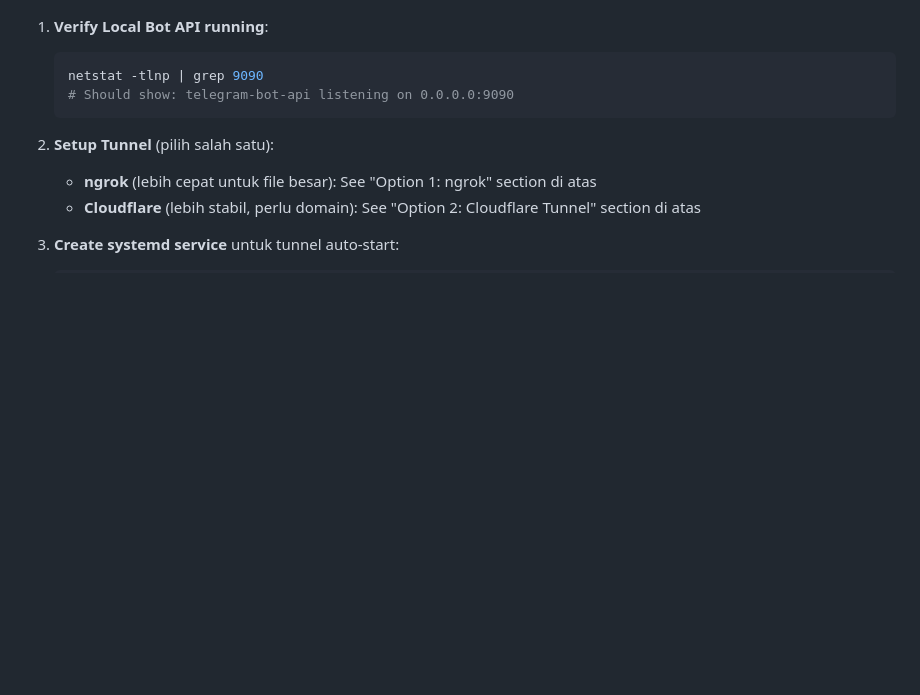
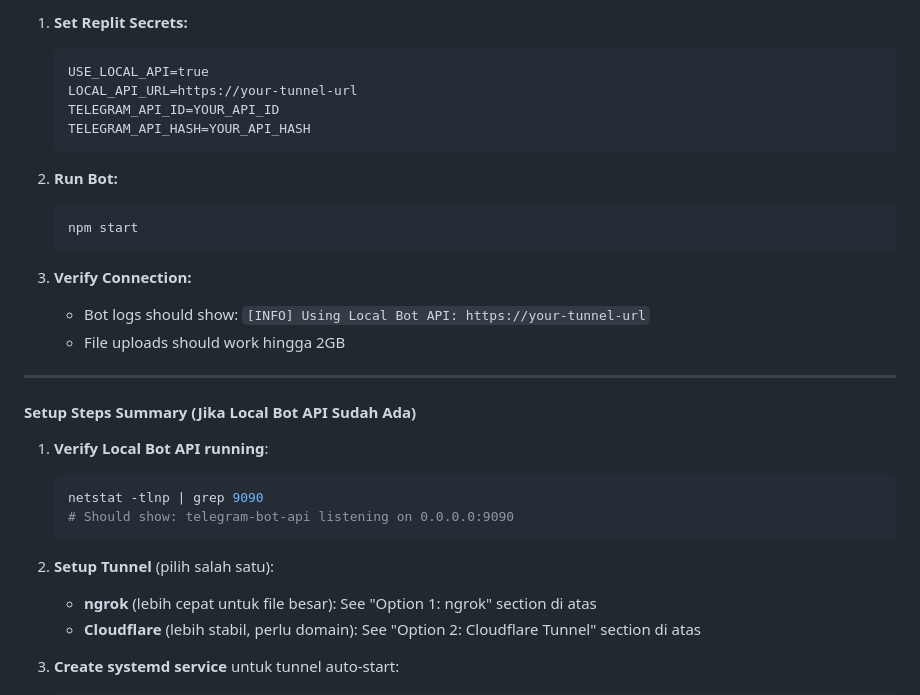
Before and after one commit to hokireceh/video-downloader, a Markdown page: README.md, the part around one of its changes. Rendered like a GitHub page; blank space fills up the shorter version.

````diff
--- a/README.md
+++ b/README.md
@@ -210,3 +349,23 @@ Replit Bot ─(HTTPS)─> ngrok/Cloudflare Tunnel ─> Localhost:9090 (Local Bot
+1. **Set Replit Secrets:**
+   ```
+   USE_LOCAL_API=true
+   LOCAL_API_URL=https://your-tunnel-url
+   TELEGRAM_API_ID=YOUR_API_ID
+   TELEGRAM_API_HASH=YOUR_API_HASH
+   ```
+
+2. **Run Bot:**
+   ```bash
+   npm start
+   ```
+
+3. **Verify Connection:**
+   - Bot logs should show: `[INFO] Using Local Bot API: https://your-tunnel-url`
+   - File uploads should work hingga 2GB
+
+---
+
+#### Setup Steps Summary (Jika Local Bot API Sudah Ada)
 
 1. **Verify Local Bot API running**:
    ```bash
````
Also changed, not shown: other parts of README.md (+149 -10 lines).
